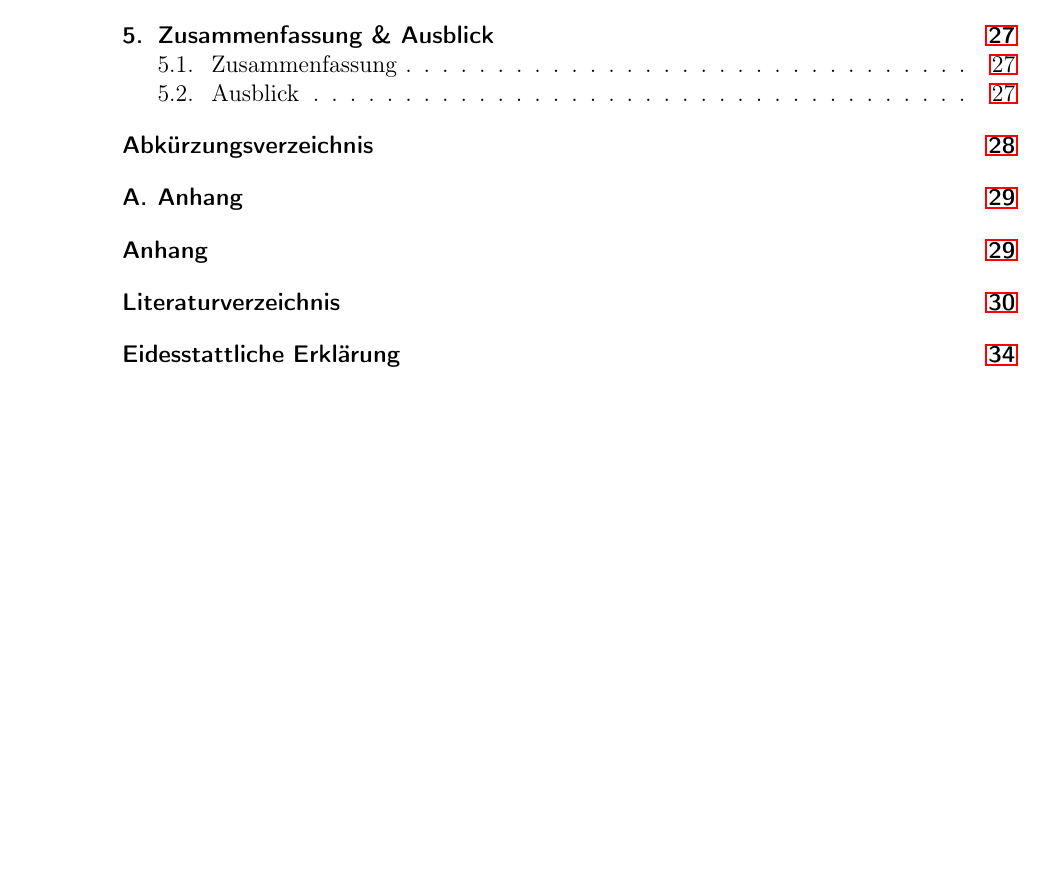
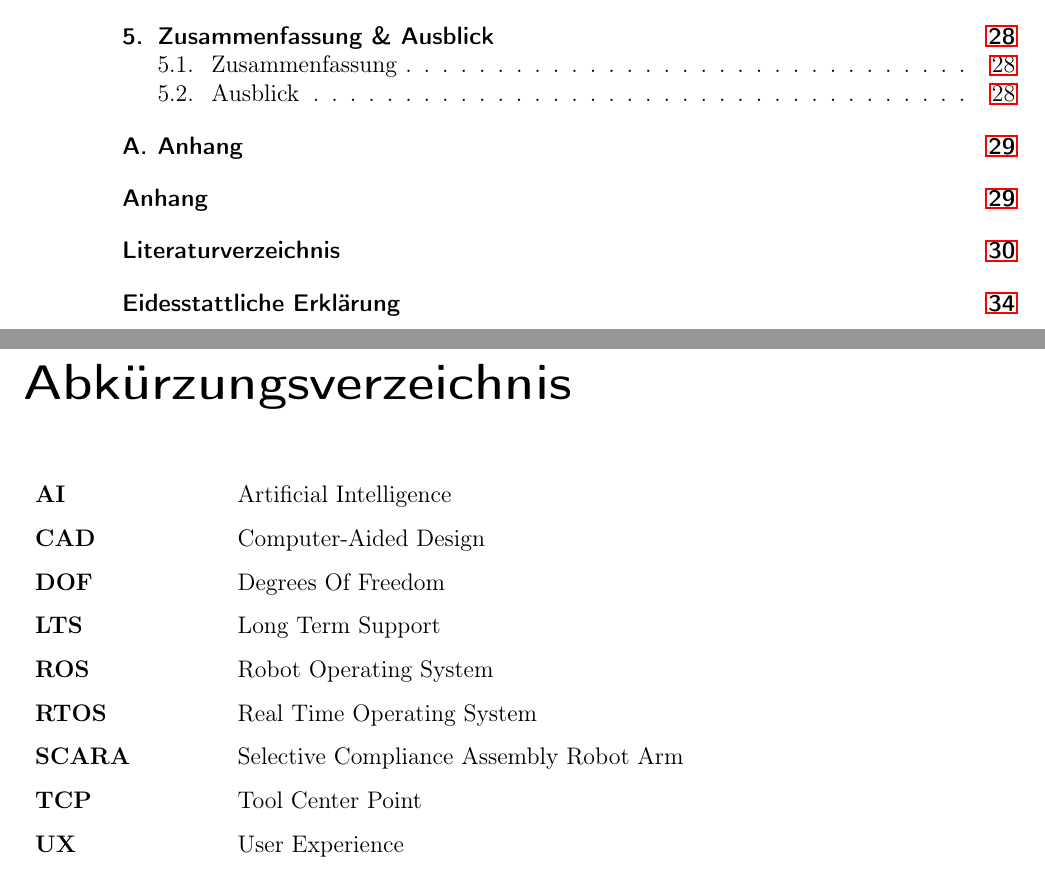
Before and after one commit to hrsFire/Teach-Industrial-Robots-Thesis, a LaTeX thesis (Masterarbeit.tex, which reads kapitel/abkuerzungsverzeichnis/abkuerzungsverzeichnis.tex): part of page 6 of 34 before the commit and two parts of pages 6 and 7 of 34 after it, the two joined at a grey line, cut so that both start at the same text, the shorter picture padded with empty space. Compiled offline with pdfLaTeX.

Commit message:
Added list of abbreviations

```diff
--- a/Masterarbeit.tex
+++ b/Masterarbeit.tex
@@ -128,6 +128,13 @@
 \cleardoublepage   % force output to a right page
 \tableofcontents
 
+% Abkürzungsverzeichnis
+\clearpage
+\phantomsection
+\addcontentsline{toc}{chapter}{Abkürzungsverzeichnis}%\addcontentsline{toc}{chapter}{[evtl. Abkürzungsverzeichnis]}  % evtl. ersetzen durch \addcontentsline{toc}{chapter}{Abkürzungsverzeichnis}
+\chapter*{Abkürzungsverzeichnis}
+\input{kapitel/abkuerzungsverzeichnis/abkuerzungsverzeichnis}
+
 \chapter{Einleitung}
 \input{kapitel/einleitung/einleitung}
 
--- a/kapitel/abkuerzungsverzeichnis/abkuerzungsverzeichnis.tex
+++ b/kapitel/abkuerzungsverzeichnis/abkuerzungsverzeichnis.tex
@@ -5,7 +2,38 @@ Hier kommen die Abkürzungen hin (Sortierung muss beachtet werden)
 
 \acronymContainer{
-	%\acronymEntry{Angular}{
-		%Clientseitiges Webframework \newline
-		%Im Hintergrund wird das MVVM-Muster verwendet.
-	%}\acronymEntryNewline
+	\acronymEntry{AI}{
+		Artificial Intelligence
+	}\acronymEntryNewline
+
+	\acronymEntry{CAD}{
+		Computer-Aided Design
+	}\acronymEntryNewline
+
+	\acronymEntry{DOF}{
+		Degrees Of Freedom
+	}\acronymEntryNewline
+
+	\acronymEntry{LTS}{
+		Long Term Support
+	}\acronymEntryNewline
+
+	\acronymEntry{ROS}{
+		Robot Operating System
+	}\acronymEntryNewline
+
+	\acronymEntry{RTOS}{
+		Real Time Operating System
+	}\acronymEntryNewline
+
+	\acronymEntry{SCARA}{
+		Selective Compliance Assembly Robot Arm
+	}\acronymEntryNewline
+
+	\acronymEntry{TCP}{
+		Tool Center Point
+	}\acronymEntryNewline
+
+	\acronymEntry{UX}{
+		User Experience
+	}\acronymEntryNewline
 }
```
Also changed, not shown: Masterarbeit.tex (9 more changed lines), kapitel/abkuerzungsverzeichnis/abkuerzungsverzeichnis.tex (3 more changed lines).
